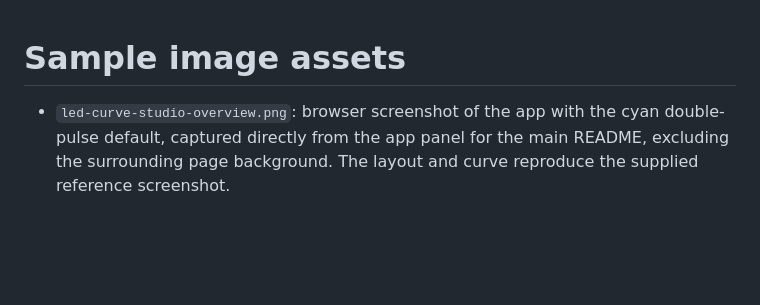
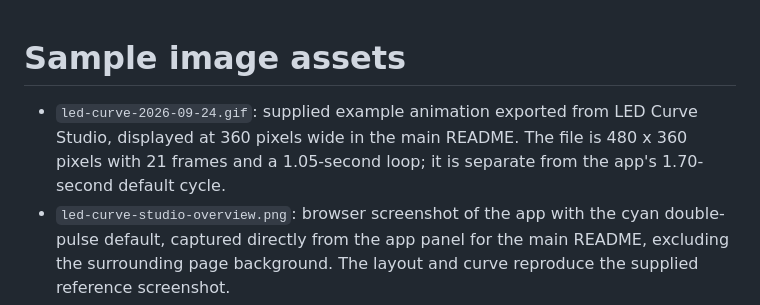
Before and after one commit to robomaniac/led-curve-studio, a Markdown page: images/README.md, the part around the change. GitHub-like rendering; blank space fills up the shorter version.

```diff
--- a/images/README.md
+++ b/images/README.md
@@ -1,5 +1,6 @@
 # Sample image assets
 
+- `led-curve-2026-09-24.gif`: supplied example animation exported from LED Curve Studio, displayed at 360 pixels wide in the main README. The file is 480 x 360 pixels with 21 frames and a 1.05-second loop; it is separate from the app's 1.70-second default cycle.
 - `led-curve-studio-overview.png`: browser screenshot of the app with the cyan double-pulse default, captured directly from the app panel for the main README, excluding the surrounding page background. The layout and curve reproduce the supplied reference screenshot.
 - `AI_esp32_assistant.png`: original supplied photograph, kept unchanged.
 - `AI_esp32_assistant_unlit.png`: the app's default sample. The LED is off, with a subtle warm ivory diffuser that blends into the enclosure. This copy was edited with the built-in image generation tool and is also embedded in `index.html` for offline use.
```
Also changed, not shown: README.md (+32 -15 lines), images/led-curve-2026-09-24.gif (added), 1 other file.
